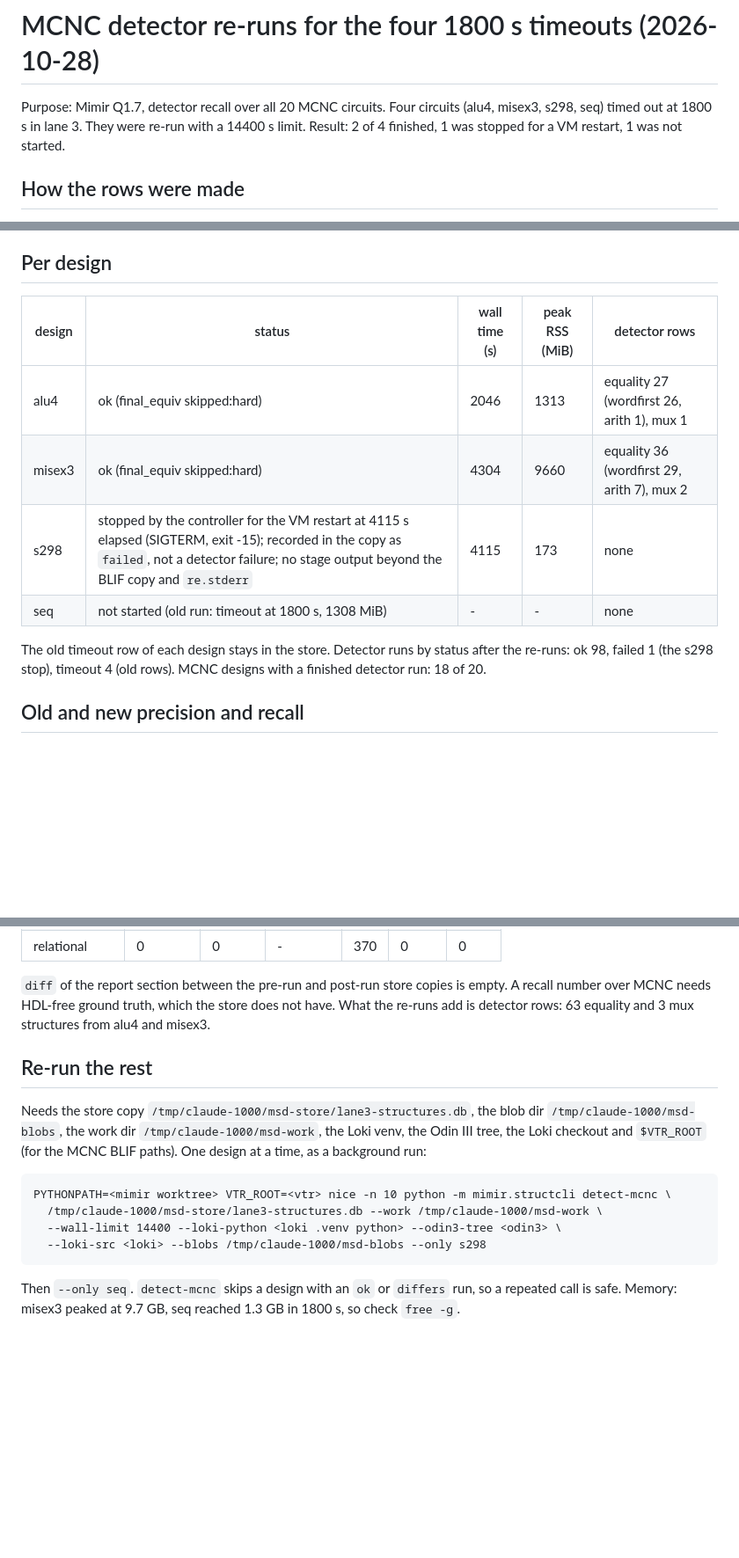
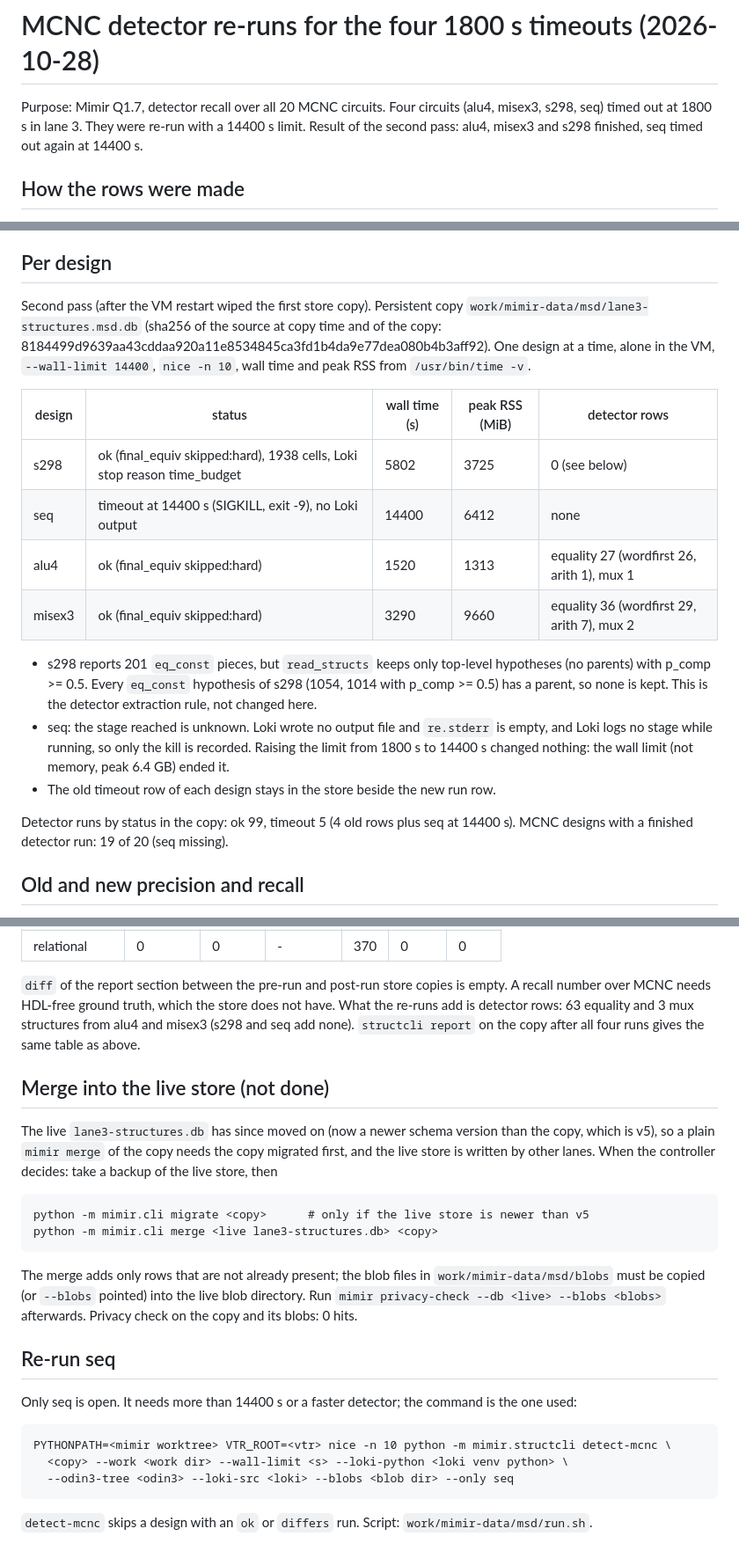
Before and after one commit to drpaj12/mimirIII, a Markdown page: docs/results/2026-10-28-mcnc-detect-timeouts.md, 3 parts joined by grey strips. Shown at 88% size. Rendered like a GitHub page; blank space fills up the shorter version.

Commit message:
Record the second MCNC detector re-run: s298 ok, seq timeout at 14400 s
Co-Authored-By: Claude Sonnet 5.5 <noreply@anthropic.com>

```diff
--- a/docs/results/2026-10-28-mcnc-detect-timeouts.md
+++ b/docs/results/2026-10-28-mcnc-detect-timeouts.md
@@ -1,8 +1,7 @@
 # MCNC detector re-runs for the four 1800 s timeouts (2026-10-28)
 
 Purpose: Mimir Q1.7, detector recall over all 20 MCNC circuits. Four circuits (alu4, misex3,
-s298, seq) timed out at 1800 s in lane 3. They were re-run with a 14400 s limit. Result: 2 of
-4 finished, 1 was stopped for a VM restart, 1 was not started.
+s298, seq) timed out at 1800 s in lane 3. They were re-run with a 14400 s limit. Result of the second pass: alu4, misex3 and s298 finished, seq timed out again at 14400 s.
 
 ## How the rows were made
 
@@ -21,16 +20,29 @@ s298, seq) timed out at 1800 s in lane 3. They were re-run with a 14400 s limit.
 
 ## Per design
 
+Second pass (after the VM restart wiped the first store copy). Persistent copy
+`work/mimir-data/msd/lane3-structures.msd.db` (sha256 of the source at copy time and of the copy:
+8184499d9639aa43cddaa920a11e8534845ca3fd1b4da9e77dea080b4b3aff92). One design at a time, alone in
+the VM, `--wall-limit 14400`, `nice -n 10`, wall time and peak RSS from `/usr/bin/time -v`.
+
 | design | status | wall time (s) | peak RSS (MiB) | detector rows |
 |---|---|---|---|---|
-| alu4 | ok (final_equiv skipped:hard) | 2046 | 1313 | equality 27 (wordfirst 26, arith 1), mux 1 |
-| misex3 | ok (final_equiv skipped:hard) | 4304 | 9660 | equality 36 (wordfirst 29, arith 7), mux 2 |
-| s298 | stopped by the controller for the VM restart at 4115 s elapsed (SIGTERM, exit -15); recorded in the copy as `failed`, not a detector failure; no stage output beyond the BLIF copy and `re.stderr` | 4115 | 173 | none |
-| seq | not started (old run: timeout at 1800 s, 1308 MiB) | - | - | none |
+| s298 | ok (final_equiv skipped:hard), 1938 cells, Loki stop reason time_budget | 5802 | 3725 | 0 (see below) |
+| seq | timeout at 14400 s (SIGKILL, exit -9), no Loki output | 14400 | 6412 | none |
+| alu4 | ok (final_equiv skipped:hard) | 1520 | 1313 | equality 27 (wordfirst 26, arith 1), mux 1 |
+| misex3 | ok (final_equiv skipped:hard) | 3290 | 9660 | equality 36 (wordfirst 29, arith 7), mux 2 |
 
-The old timeout row of each design stays in the store. Detector runs by status after the
-re-runs: ok 98, failed 1 (the s298 stop), timeout 4 (old rows). MCNC designs with a finished
-detector run: 18 of 20.
+- s298 reports 201 `eq_const` pieces, but `read_structs` keeps only top-level hypotheses
+  (no parents) with p_comp >= 0.5. Every `eq_const` hypothesis of s298 (1054, 1014 with
+  p_comp >= 0.5) has a parent, so none is kept. This is the detector extraction rule, not
+  changed here.
+- seq: the stage reached is unknown. Loki wrote no output file and `re.stderr` is empty, and
+  Loki logs no stage while running, so only the kill is recorded. Raising the limit from 1800 s to
+  14400 s changed nothing: the wall limit (not memory, peak 6.4 GB) ended it.
+- The old timeout row of each design stays in the store beside the new run row.
+
+Detector runs by status in the copy: ok 99, timeout 5 (4 old rows plus seq at 14400 s). MCNC
+designs with a finished detector run: 19 of 20 (seq missing).
 
 ## Old and new precision and recall
 
@@ -48,19 +60,29 @@ The per-class P/R is computed only for designs that have both detector rows and
 
 `diff` of the report section between the pre-run and post-run store copies is empty. A recall
 number over MCNC needs HDL-free ground truth, which the store does not have. What the re-runs
-add is detector rows: 63 equality and 3 mux structures from alu4 and misex3.
+add is detector rows: 63 equality and 3 mux structures from alu4 and misex3 (s298 and seq add
+none). `structcli report` on the copy after all four runs gives the same table as above.
 
-## Re-run the rest
+## Merge into the live store (not done)
 
-Needs the store copy `/tmp/claude-1000/msd-store/lane3-structures.db`, the blob dir
-`/tmp/claude-1000/msd-blobs`, the work dir `/tmp/claude-1000/msd-work`, the Loki venv, the
-Odin III tree, the Loki checkout and `$VTR_ROOT` (for the MCNC BLIF paths). One design at a time,
-as a background run:
+The live `lane3-structures.db` has since moved on (now a newer schema version than the copy, which is
+v5), so a plain `mimir merge` of the copy needs the copy migrated first, and the live store is
+written by other lanes. When the controller decides: take a backup of the live store, then
+
+    python -m mimir.cli migrate <copy>      # only if the live store is newer than v5
+    python -m mimir.cli merge <live lane3-structures.db> <copy>
+
+The merge adds only rows that are not already present; the blob files in
+`work/mimir-data/msd/blobs` must be copied (or `--blobs` pointed) into the live blob directory.
+Run `mimir privacy-check --db <live> --blobs <blobs>` afterwards. Privacy check on the copy and
+its blobs: 0 hits.
+
+## Re-run seq
+
+Only seq is open. It needs more than 14400 s or a faster detector; the command is the one used:
 
     PYTHONPATH=<mimir worktree> VTR_ROOT=<vtr> nice -n 10 python -m mimir.structcli detect-mcnc \
-      /tmp/claude-1000/msd-store/lane3-structures.db --work /tmp/claude-1000/msd-work \
-      --wall-limit 14400 --loki-python <loki .venv python> --odin3-tree <odin3> \
-      --loki-src <loki> --blobs /tmp/claude-1000/msd-blobs --only s298
+      <copy> --work <work dir> --wall-limit <s> --loki-python <loki venv python> \
+      --odin3-tree <odin3> --loki-src <loki> --blobs <blob dir> --only seq
 
-Then `--only seq`. `detect-mcnc` skips a design with an `ok` or `differs` run, so a repeated
-call is safe. Memory: misex3 peaked at 9.7 GB, seq reached 1.3 GB in 1800 s, so check `free -g`.
+`detect-mcnc` skips a design with an `ok` or `differs` run. Script: `work/mimir-data/msd/run.sh`.
```
